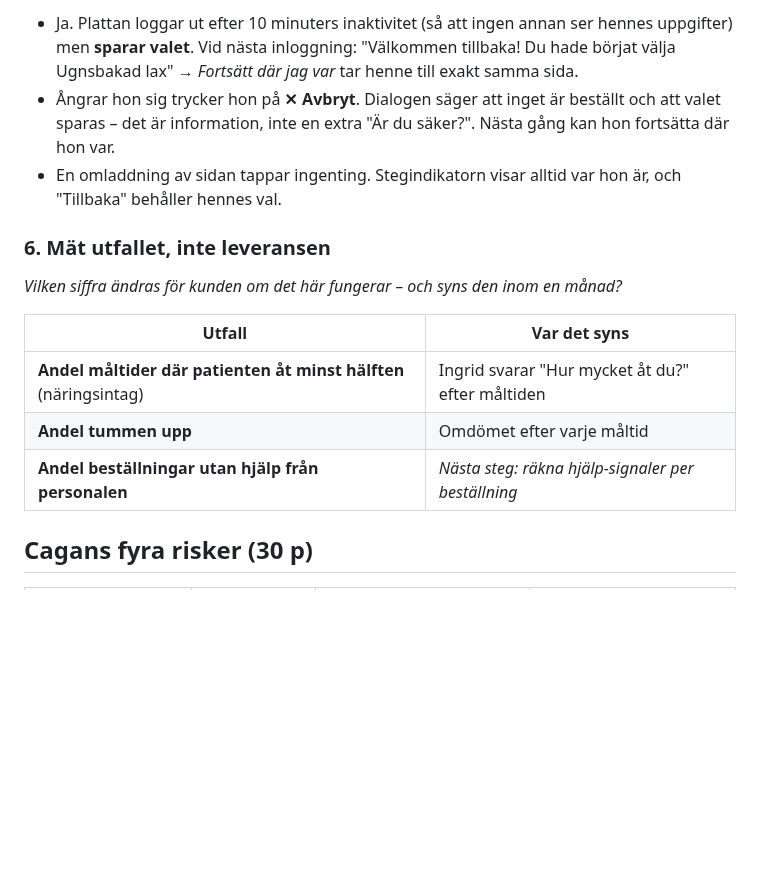
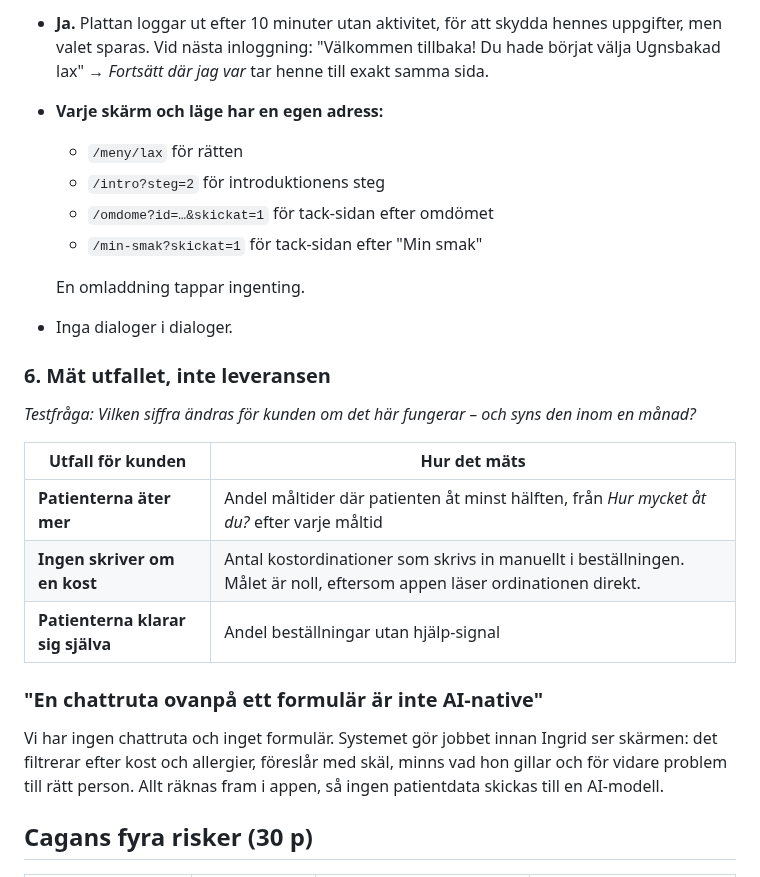
Before and after one commit to Lonestarrk/hospital-ordering-concept, a Markdown page: docs/beslut-och-bedomning.md, the part around one of its changes. GitHub-like rendering; blank space fills up the shorter version.

```diff
--- a/docs/beslut-och-bedomning.md
+++ b/docs/beslut-och-bedomning.md
@@ -40,16 +58,29 @@ Underlag för juryn och för teamets presentation. Varje del svarar på juryns e
 
-- Ja. Plattan loggar ut efter 10 minuters inaktivitet (så att ingen annan ser hennes uppgifter) men **sparar valet**. Vid nästa inloggning: "Välkommen tillbaka! Du hade börjat välja Ugnsbakad lax" → *Fortsätt där jag var* tar henne till exakt samma sida.
-- Ångrar hon sig trycker hon på **✕ Avbryt**. Dialogen säger att inget är beställt och att valet sparas – det är information, inte en extra "Är du säker?". Nästa gång kan hon fortsätta där hon var.
-- En omladdning av sidan tappar ingenting. Stegindikatorn visar alltid var hon är, och "Tillbaka" behåller hennes val.
+- **Ja.** Plattan loggar ut efter 10 minuter utan aktivitet, för att skydda hennes uppgifter, men valet sparas. Vid nästa inloggning: "Välkommen tillbaka! Du hade börjat välja Ugnsbakad lax" → *Fortsätt där jag var* tar henne till exakt samma sida.
+- **Varje skärm och läge har en egen adress:**
+  - `/meny/lax` för rätten
+  - `/intro?steg=2` för introduktionens steg
+  - `/omdome?id=…&skickat=1` för tack-sidan efter omdömet
+  - `/min-smak?skickat=1` för tack-sidan efter "Min smak"
+
+  En omladdning tappar ingenting.
+- Inga dialoger i dialoger.
 
 ### 6. Mät utfallet, inte leveransen
-*Vilken siffra ändras för kunden om det här fungerar – och syns den inom en månad?*
+*Testfråga: Vilken siffra ändras för kunden om det här fungerar – och syns den inom en månad?*
 
-| Utfall | Var det syns |
+| Utfall för kunden | Hur det mäts |
 |---|---|
-| **Andel måltider där patienten åt minst hälften** (näringsintag) | Ingrid svarar "Hur mycket åt du?" efter måltiden |
-| **Andel tummen upp** | Omdömet efter varje måltid |
-| **Andel beställningar utan hjälp från personalen** | *Nästa steg: räkna hjälp-signaler per beställning* |
+| **Patienterna äter mer** | Andel måltider där patienten åt minst hälften, från *Hur mycket åt du?* efter varje måltid |
+| **Ingen skriver om en kost** | Antal kostordinationer som skrivs in manuellt i beställningen. Målet är noll, eftersom appen läser ordinationen direkt. |
+| **Patienterna klarar sig själva** | Andel beställningar utan hjälp-signal |
+
+### "En chattruta ovanpå ett formulär är inte AI-native"
+
+Vi har ingen chattruta och inget formulär. Systemet gör jobbet innan Ingrid ser skärmen: det
+filtrerar efter kost och allergier, föreslår med skäl, minns vad hon gillar och för vidare
+problem till rätt person. Allt räknas fram i appen, så ingen patientdata skickas till en
+AI-modell.
 
 ## Cagans fyra risker (30 p)
 
```
Also changed, not shown: other parts of docs/beslut-och-bedomning.md (+29 -11 lines), README.md (+10 -4 lines), docs/lansering/kom-igang-sida1.png, docs/skarmbilder/10-omdome-tack.png, docs/skarmbilder/18-avbryt.png, docs/skarmbilder/19-hjalp.png (added), docs/skarmbilder/20-fel-med-handling.png (added), 12 other files.
